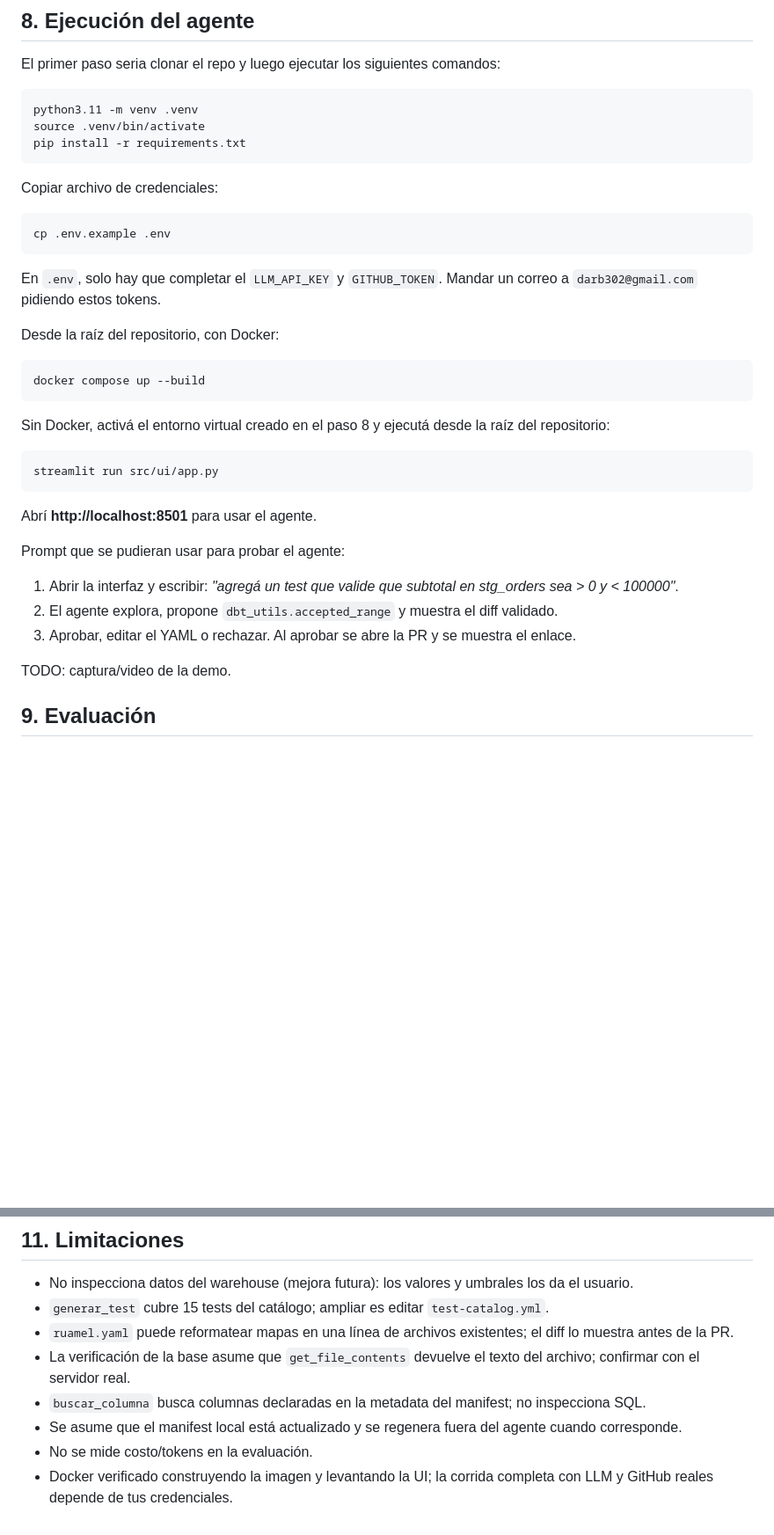
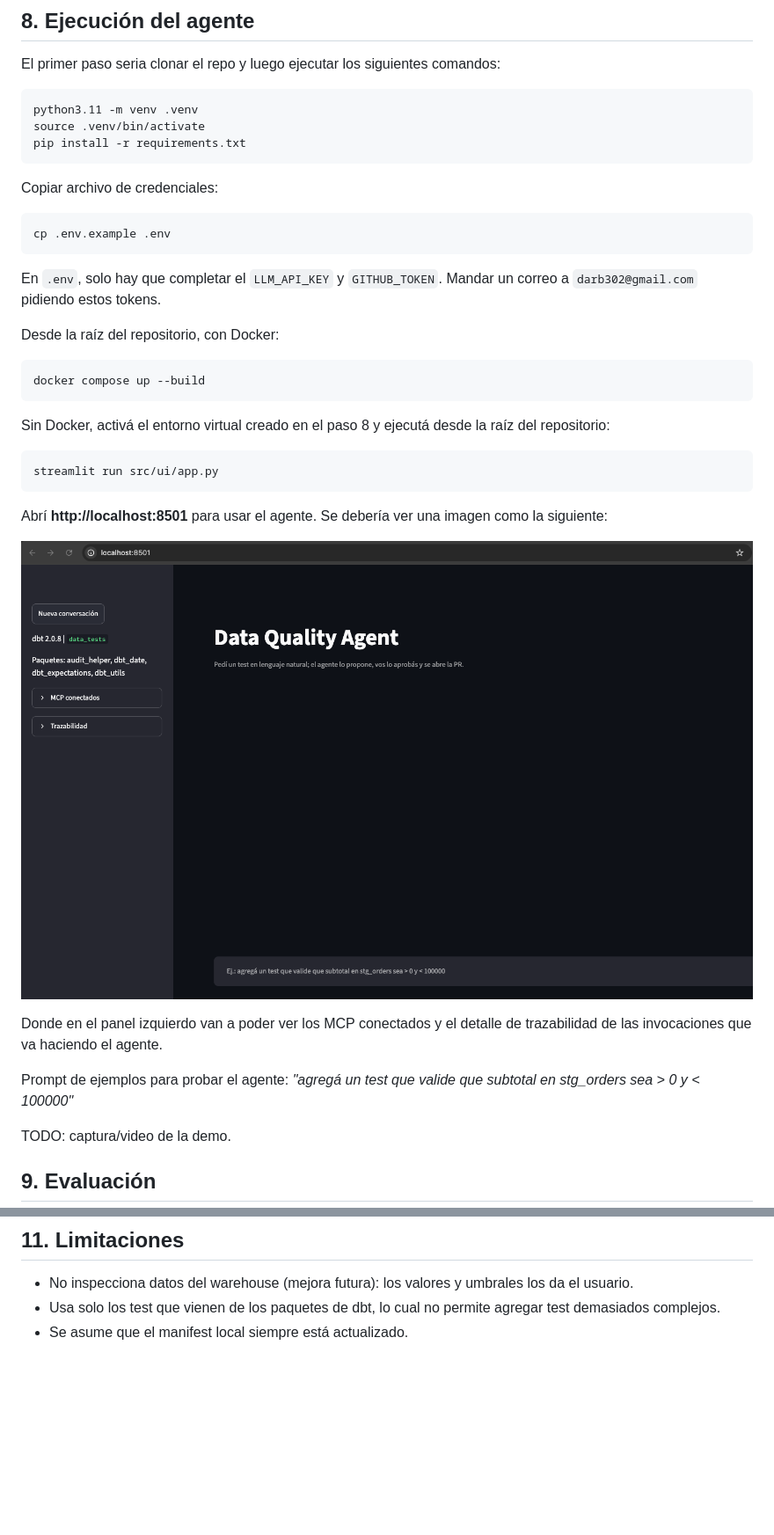
Before and after one commit to diegorojasucv/tf-ai-agent, a Markdown page: README.md, 2 parts joined by grey strips. Shown at 88% size. Drawn GitHub-style; pictures changed too: image.png (added); blank space fills up the shorter version.

````diff
--- a/README.md
+++ b/README.md
@@ -77,7 +77,6 @@ pip install -r requirements.txt
 ```
 
 Copiar archivo de credenciales:
-
 ```bash
 cp .env.example .env
 ```
@@ -85,24 +84,22 @@ cp .env.example .env
 En `.env`, solo hay que completar el `LLM_API_KEY` y `GITHUB_TOKEN`. Mandar un correo a `darb302@gmail.com` pidiendo estos tokens.
 
 Desde la raíz del repositorio, con Docker:
-
 ```bash
 docker compose up --build
 ```
 
 Sin Docker, activá el entorno virtual creado en el paso 8 y ejecutá desde la raíz del repositorio:
-
 ```bash
 streamlit run src/ui/app.py
 ```
 
-Abrí **http://localhost:8501** para usar el agente.
+Abrí **http://localhost:8501** para usar el agente. Se debería ver una imagen como la siguiente:
 
-Prompt que se pudieran usar para probar el agente:
+![alt text](image.png)
 
-1. Abrir la interfaz y escribir: *"agregá un test que valide que subtotal en stg_orders sea > 0 y < 100000"*.
-2. El agente explora, propone `dbt_utils.accepted_range` y muestra el diff validado.
-3. Aprobar, editar el YAML o rechazar. Al aprobar se abre la PR y se muestra el enlace.
+Donde en el panel izquierdo van a poder ver los MCP conectados y el detalle de trazabilidad de las invocaciones que va haciendo el agente.
+
+Prompt de ejemplos para probar el agente: *"agregá un test que valide que subtotal en stg_orders sea > 0 y < 100000"*
 
 TODO: captura/video de la demo.
 
@@ -142,10 +139,5 @@ El agente persiste en el SQLite definido por `SQLITE_PATH` (por defecto `data/ag
 ## 11. Limitaciones
 
 - No inspecciona datos del warehouse (mejora futura): los valores y umbrales los da el usuario.
-- `generar_test` cubre 15 tests del catálogo; ampliar es editar `test-catalog.yml`.
-- `ruamel.yaml` puede reformatear mapas en una línea de archivos existentes; el diff lo muestra antes de la PR.
-- La verificación de la base asume que `get_file_contents` devuelve el texto del archivo; confirmar con el servidor real.
-- `buscar_columna` busca columnas declaradas en la metadata del manifest; no inspecciona SQL.
-- Se asume que el manifest local está actualizado y se regenera fuera del agente cuando corresponde.
-- No se mide costo/tokens en la evaluación.
-- Docker verificado construyendo la imagen y levantando la UI; la corrida completa con LLM y GitHub reales depende de tus credenciales.
+- Usa solo los test que vienen de los paquetes de dbt, lo cual no permite agregar test demasiados complejos.
+- Se asume que el manifest local siempre está actualizado.
````
